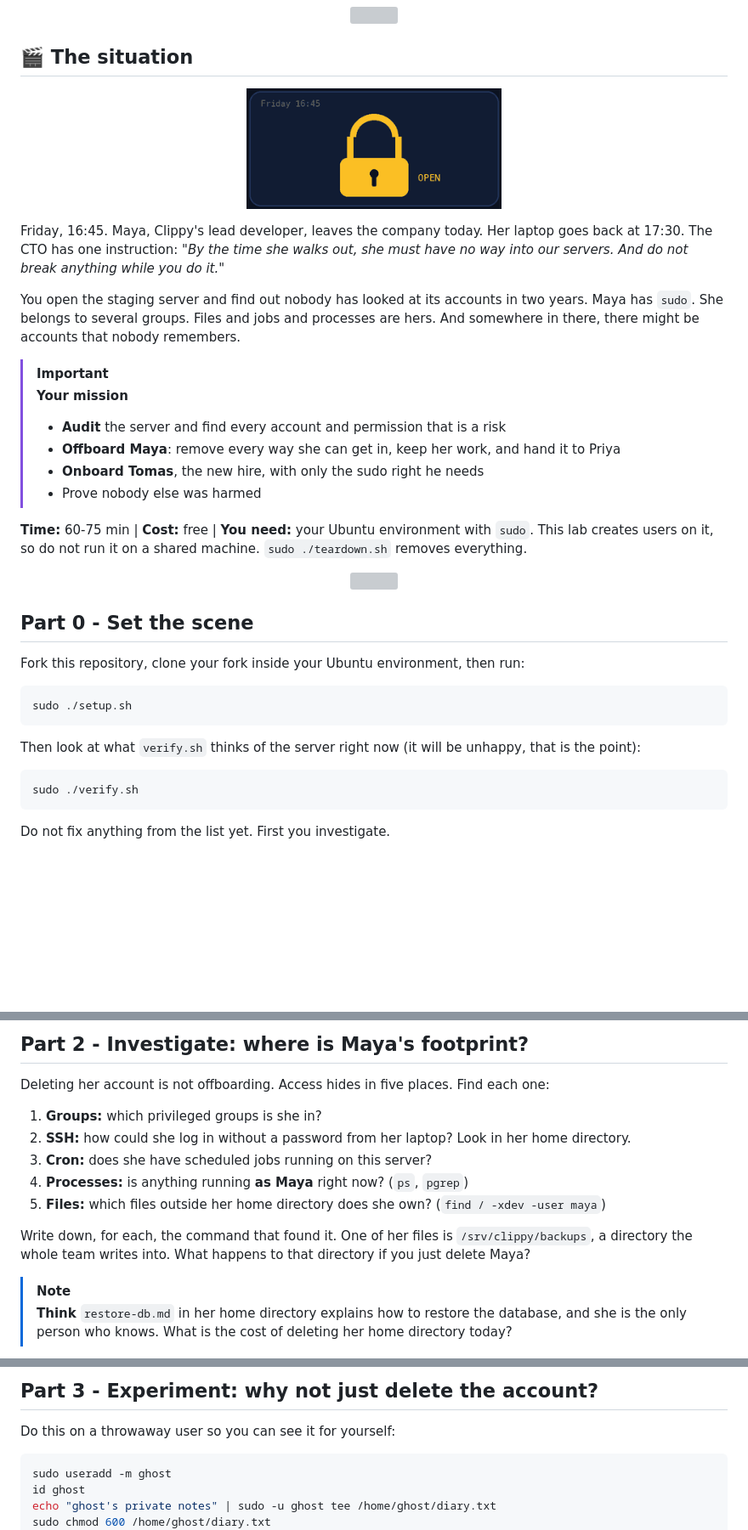
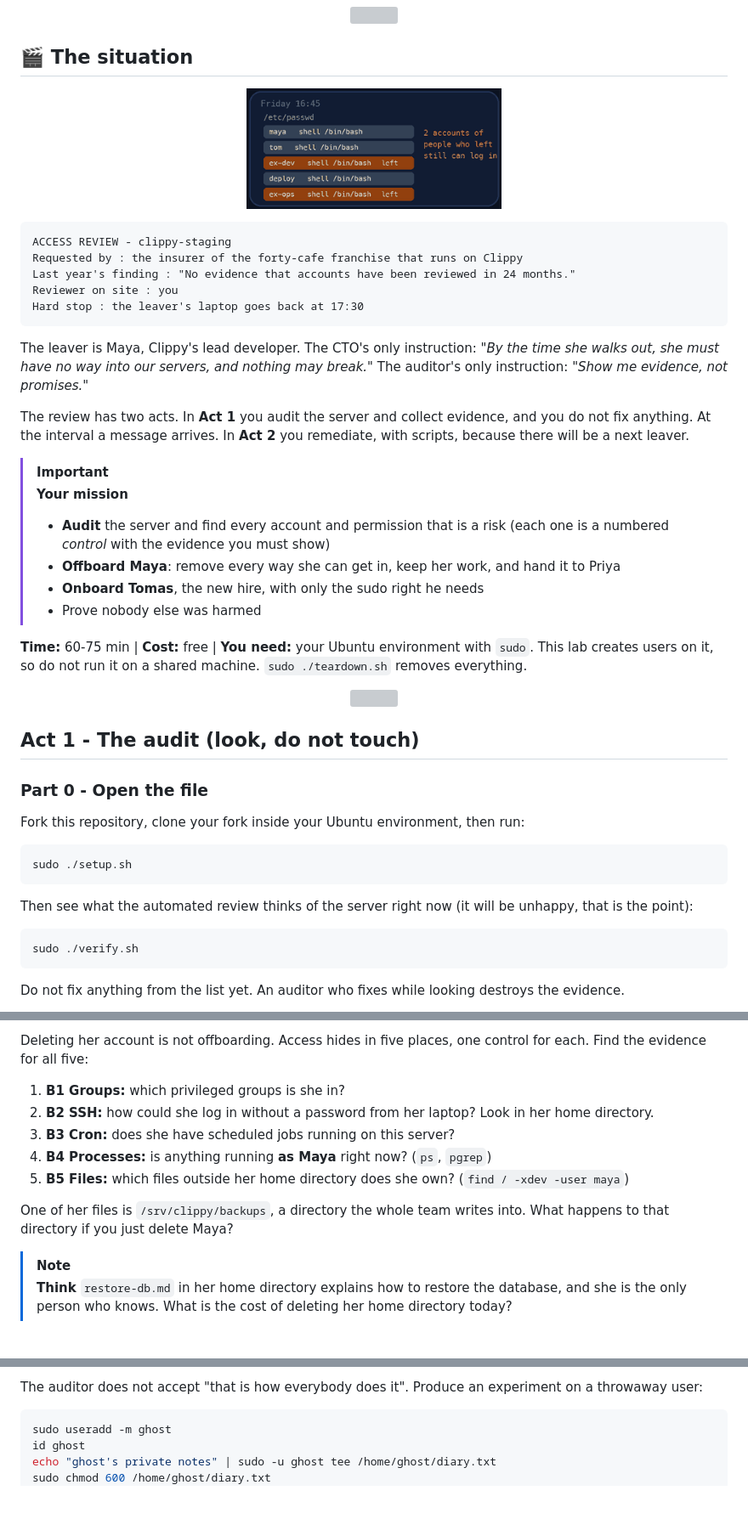
Before and after one commit to professordiogodev/devops-lab-users-offboarding, a Markdown page: README.md, 3 parts joined by grey strips. Shown at 85% size. Rendered like a GitHub page; pictures changed too: assets/gifs/situation.gif; blank space fills up the shorter version; grey boxes are pictures that could not be loaded.

````diff
--- a/README.md
+++ b/README.md
@@ -26,11 +26,19 @@
 
-Friday, 16:45. Maya, Clippy's lead developer, leaves the company today. Her laptop goes back at 17:30. The CTO has one instruction: *"By the time she walks out, she must have no way into our servers. And do not break anything while you do it."*
+```text
+ACCESS REVIEW - clippy-staging
+Requested by : the insurer of the forty-cafe franchise that runs on Clippy
+Last year's finding : "No evidence that accounts have been reviewed in 24 months."
+Reviewer on site : you
+Hard stop : the leaver's laptop goes back at 17:30
+```
 
-You open the staging server and find out nobody has looked at its accounts in two years. Maya has `sudo`. She belongs to several groups. Files and jobs and processes are hers. And somewhere in there, there might be accounts that nobody remembers.
+The leaver is Maya, Clippy's lead developer. The CTO's only instruction: *"By the time she walks out, she must have no way into our servers, and nothing may break."* The auditor's only instruction: *"Show me evidence, not promises."*
+
+The review has two acts. In **Act 1** you audit the server and collect evidence, and you do not fix anything. At the interval a message arrives. In **Act 2** you remediate, with scripts, because there will be a next leaver.
 
 > [!IMPORTANT]
 > **Your mission**
-> - **Audit** the server and find every account and permission that is a risk
+> - **Audit** the server and find every account and permission that is a risk (each one is a numbered *control* with the evidence you must show)
 > - **Offboard Maya**: remove every way she can get in, keep her work, and hand it to Priya
 > - **Onboard Tomas**, the new hire, with only the sudo right he needs
 > - Prove nobody else was harmed
@@ -39,7 +47,9 @@ You open the staging server and find out nobody has looked at its accounts in tw
 
 <p align="center"><img src="assets/divider.svg" alt="" width="100%"></p>
 
-## Part 0 - Set the scene
+## Act 1 - The audit (look, do not touch)
+
+### Part 0 - Open the file
 
 Fork this repository, clone your fork inside your Ubuntu environment, then run:
 
@@ -47,11 +57,11 @@ Fork this repository, clone your fork inside your Ubuntu environment, then run:
 sudo ./setup.sh
 ```
 
-Then look at what `verify.sh` thinks of the server right now (it will be unhappy, that is the point):
+Then see what the automated review thinks of the server right now (it will be unhappy, that is the point):
 
 ```bash
 sudo ./verify.sh
 ```
 
-Do not fix anything from the list yet. First you investigate.
+Do not fix anything from the list yet. An auditor who fixes while looking destroys the evidence.
 
@@ -81,15 +91,13 @@ You get questions, not commands. Finding the command is your job. Use `man`, `--
 
-## Part 2 - Investigate: where is Maya's footprint?
+Deleting her account is not offboarding. Access hides in five places, one control for each. Find the evidence for all five:
 
-Deleting her account is not offboarding. Access hides in five places. Find each one:
+1. **B1 Groups:** which privileged groups is she in?
+2. **B2 SSH:** how could she log in without a password from her laptop? Look in her home directory.
+3. **B3 Cron:** does she have scheduled jobs running on this server?
+4. **B4 Processes:** is anything running **as Maya** right now? (`ps`, `pgrep`)
+5. **B5 Files:** which files outside her home directory does she own? (`find / -xdev -user maya`)
 
-1. **Groups:** which privileged groups is she in?
-2. **SSH:** how could she log in without a password from her laptop? Look in her home directory.
-3. **Cron:** does she have scheduled jobs running on this server?
-4. **Processes:** is anything running **as Maya** right now? (`ps`, `pgrep`)
-5. **Files:** which files outside her home directory does she own? (`find / -xdev -user maya`)
-
-Write down, for each, the command that found it. One of her files is `/srv/clippy/backups`, a directory the whole team writes into. What happens to that directory if you just delete Maya?
+One of her files is `/srv/clippy/backups`, a directory the whole team writes into. What happens to that directory if you just delete Maya?
 
 > [!NOTE]
 > **Think** `restore-db.md` in her home directory explains how to restore the database, and she is the only person who knows. What is the cost of deleting her home directory today?
@@ -98,7 +106,5 @@ Write down, for each, the command that found it. One of her files is `/srv/clipp
 
-## Part 3 - Experiment: why not just delete the account?
-
-Do this on a throwaway user so you can see it for yourself:
+The auditor does not accept "that is how everybody does it". Produce an experiment on a throwaway user:
 
 ```bash
 sudo useradd -m ghost
````
Also changed, not shown: other parts of README.md (+35 -25 lines), LAB.md (+57 -41 lines).
